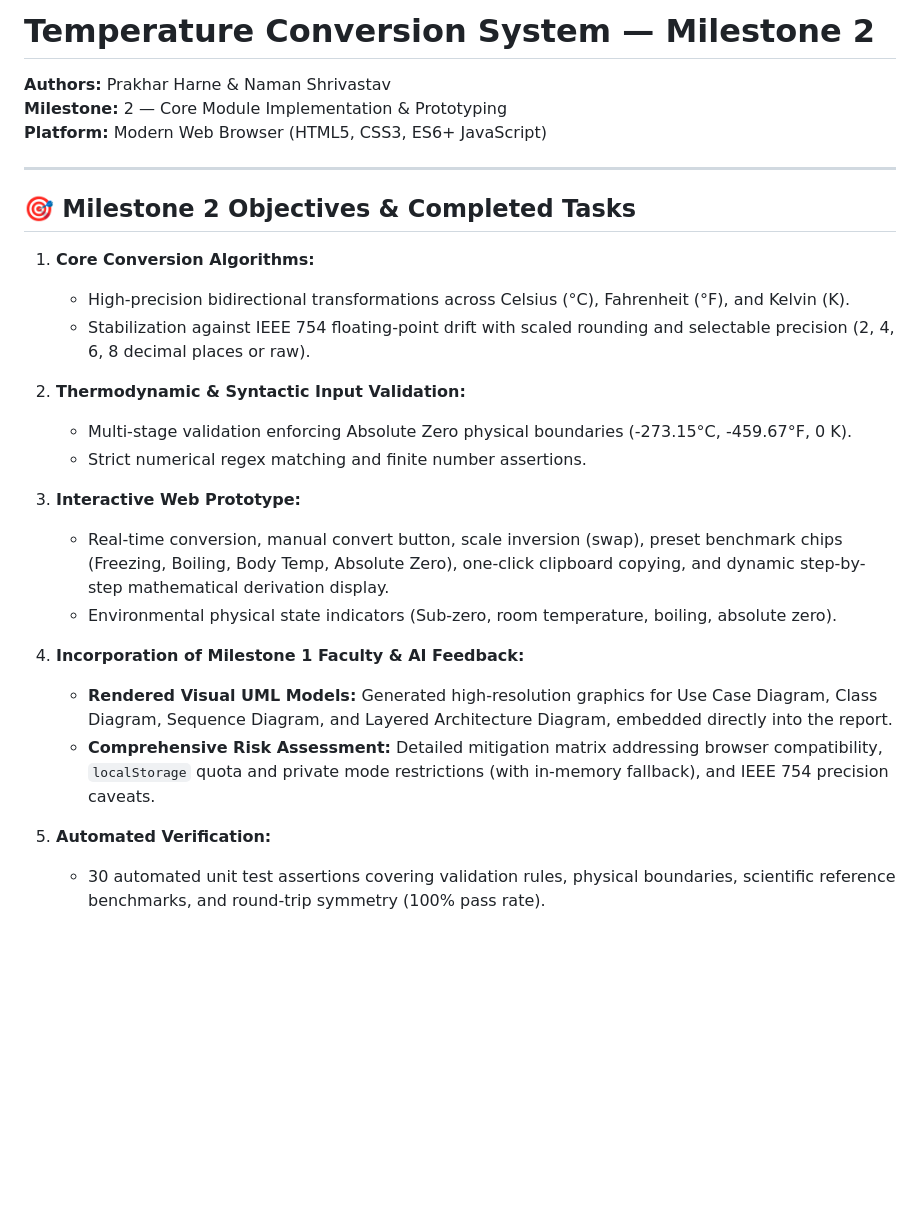
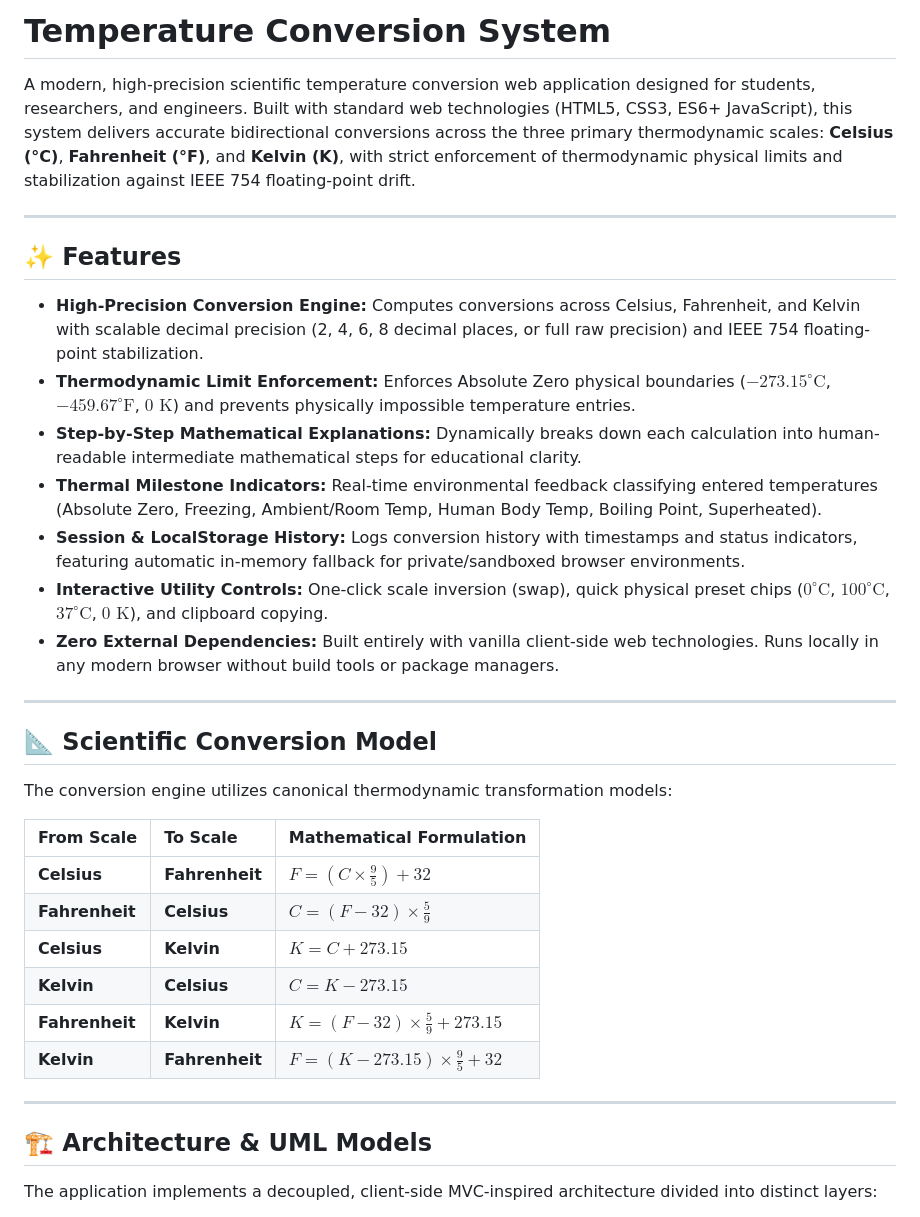
Before and after one commit to B1tBr34k3r/temperature-conversion-system, a Markdown page: README.md, the part around one of its changes. Drawn GitHub-style; blank space fills up the shorter version.

Commit message:
docs: overhaul README to general open-source project overview

```diff
--- a/README.md
+++ b/README.md
@@ -1,28 +1,37 @@
-# Temperature Conversion System — Milestone 2
+# Temperature Conversion System
 
-**Authors:** Prakhar Harne & Naman Shrivastav
-**Milestone:** 2 — Core Module Implementation & Prototyping
-**Platform:** Modern Web Browser (HTML5, CSS3, ES6+ JavaScript)
+A modern, high-precision scientific temperature conversion web application designed for students, researchers, and engineers. Built with standard web technologies (HTML5, CSS3, ES6+ JavaScript), this system delivers accurate bidirectional conversions across the three primary thermodynamic scales: **Celsius (°C)**, **Fahrenheit (°F)**, and **Kelvin (K)**, with strict enforcement of thermodynamic physical limits and stabilization against IEEE 754 floating-point drift.
 
 ---
 
-## 🎯 Milestone 2 Objectives & Completed Tasks
+## ✨ Features
 
-1. **Core Conversion Algorithms:**
-   - High-precision bidirectional transformations across Celsius (°C), Fahrenheit (°F), and Kelvin (K).
-   - Stabilization against IEEE 754 floating-point drift with scaled rounding and selectable precision (2, 4, 6, 8 decimal places or raw).
+- **High-Precision Conversion Engine:** Computes conversions across Celsius, Fahrenheit, and Kelvin with scalable decimal precision (2, 4, 6, 8 decimal places, or full raw precision) and IEEE 754 floating-point stabilization.
+- **Thermodynamic Limit Enforcement:** Enforces Absolute Zero physical boundaries ($-273.15^\circ\text{C}$, $-459.67^\circ\text{F}$, $0\text{ K}$) and prevents physically impossible temperature entries.
+- **Step-by-Step Mathematical Explanations:** Dynamically breaks down each calculation into human-readable intermediate mathematical steps for educational clarity.
+- **Thermal Milestone Indicators:** Real-time environmental feedback classifying entered temperatures (Absolute Zero, Freezing, Ambient/Room Temp, Human Body Temp, Boiling Point, Superheated).
+- **Session & LocalStorage History:** Logs conversion history with timestamps and status indicators, featuring automatic in-memory fallback for private/sandboxed browser environments.
+- **Interactive Utility Controls:** One-click scale inversion (swap), quick physical preset chips ($0^\circ\text{C}$, $100^\circ\text{C}$, $37^\circ\text{C}$, $0\text{ K}$), and clipboard copying.
+- **Zero External Dependencies:** Built entirely with vanilla client-side web technologies. Runs locally in any modern browser without build tools or package managers.
 
-2. **Thermodynamic & Syntactic Input Validation:**
-   - Multi-stage validation enforcing Absolute Zero physical boundaries (-273.15°C, -459.67°F, 0 K).
-   - Strict numerical regex matching and finite number assertions.
+---
 
-3. **Interactive Web Prototype:**
-   - Real-time conversion, manual convert button, scale inversion (swap), preset benchmark chips (Freezing, Boiling, Body Temp, Absolute Zero), one-click clipboard copying, and dynamic step-by-step mathematical derivation display.
-   - Environmental physical state indicators (Sub-zero, room temperature, boiling, absolute zero).
+## 📐 Scientific Conversion Model
 
-4. **Incorporation of Milestone 1 Faculty & AI Feedback:**
-   - **Rendered Visual UML Models:** Generated high-resolution graphics for Use Case Diagram, Class Diagram, Sequence Diagram, and Layered Architecture Diagram, embedded directly into the report.
-   - **Comprehensive Risk Assessment:** Detailed mitigation matrix addressing browser compatibility, `localStorage` quota and private mode restrictions (with in-memory fallback), and IEEE 754 precision caveats.
+The conversion engine utilizes canonical thermodynamic transformation models:
 
-5. **Automated Verification:**
-   - 30 automated unit test assertions covering validation rules, physical boundaries, scientific reference benchmarks, and round-trip symmetry (100% pass rate).
+| From Scale | To Scale | Mathematical Formulation |
+| :--- | :--- | :--- |
+| **Celsius** | **Fahrenheit** | $F = (C \times \frac{9}{5}) + 32$ |
+| **Fahrenheit** | **Celsius** | $C = (F - 32) \times \frac{5}{9}$ |
+| **Celsius** | **Kelvin** | $K = C + 273.15$ |
+| **Kelvin** | **Celsius** | $C = K - 273.15$ |
+| **Fahrenheit** | **Kelvin** | $K = (F - 32) \times \frac{5}{9} + 273.15$ |
+| **Kelvin** | **Fahrenheit** | $F = (K - 273.15) \times \frac{9}{5} + 32$ |
+
+---
+
+## 🏗️ Architecture & UML Models
+
+The application implements a decoupled, client-side MVC-inspired architecture divided into distinct layers:
+
```
Also changed, not shown: other parts of README.md (+71 -24 lines).
